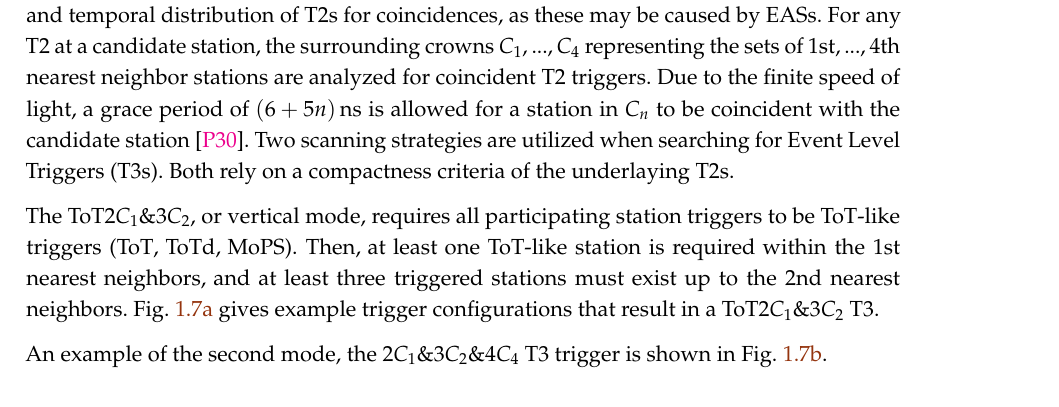
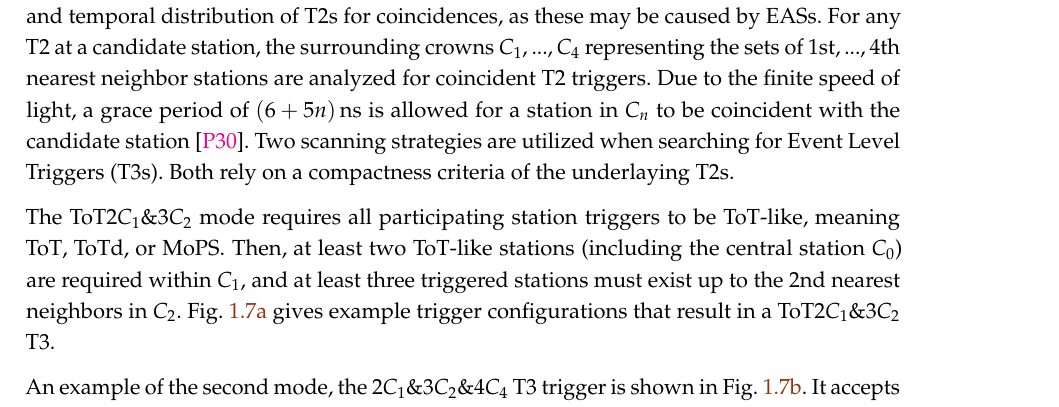
Before and after one commit to Quizznor/thesis-latex, a LaTeX thesis (main.tex, which reads chap/03-auger-observatory.tex): part of page 25 of 43, cut so that both start at the same text. Compiled offline with pdfLaTeX.

Commit message:
finish t3 trigger

```diff
--- a/chap/03-auger-observatory.tex
+++ b/chap/03-auger-observatory.tex
@@ -1017,12 +1018,12 @@ the candidate station \cite{abrahamTriggerApertureSurface2010}. Two scanning
 strategies are utilized when searching for \acfp{T3}. Both rely on a
 compactness criteria of the underlaying \TTWOs.
 
-The $\ToT2C_1\&3C_2$, or vertical mode, requires all participating station
-triggers to be \ToT-like triggers (\ToT, \ToTd, \MoPS). Then, at least one
-\ToT-like station is required within the $1\mathrm{st}$ nearest neighbors, and
-at least three triggered stations must exist up to the $2\mathrm{nd}$ nearest
-neighbors. \cref{fig:t3-vertical} gives example trigger configurations that
+The $\ToT2C_1\&3C_2$ mode requires all participating station triggers to be
+\ToT-like, meaning \ToT, \ToTd, or \MoPS. Then, at least two \ToT-like stations
+(including the central station $C_0$) are required within $C_1$, and at least
+three triggered stations must exist up to the $2\mathrm{nd}$ nearest neighbors
+in $C_2$. \cref{fig:t3-vertical} gives example trigger configurations that
 result in a $\ToT2C_1\&3C_2$ \TTHREE.
 
 An example of the second mode, the $2C_1\&3C_2\&4C_4$ \TTHREE trigger is shown
-in \cref{fig:t3-horizontal}.
+in \cref{fig:t3-horizontal}. It accepts any kind of \TTWO, namely the noisy
```
Also changed, not shown: chap/03-auger-observatory.tex (18 more changed lines), 1 other file.
